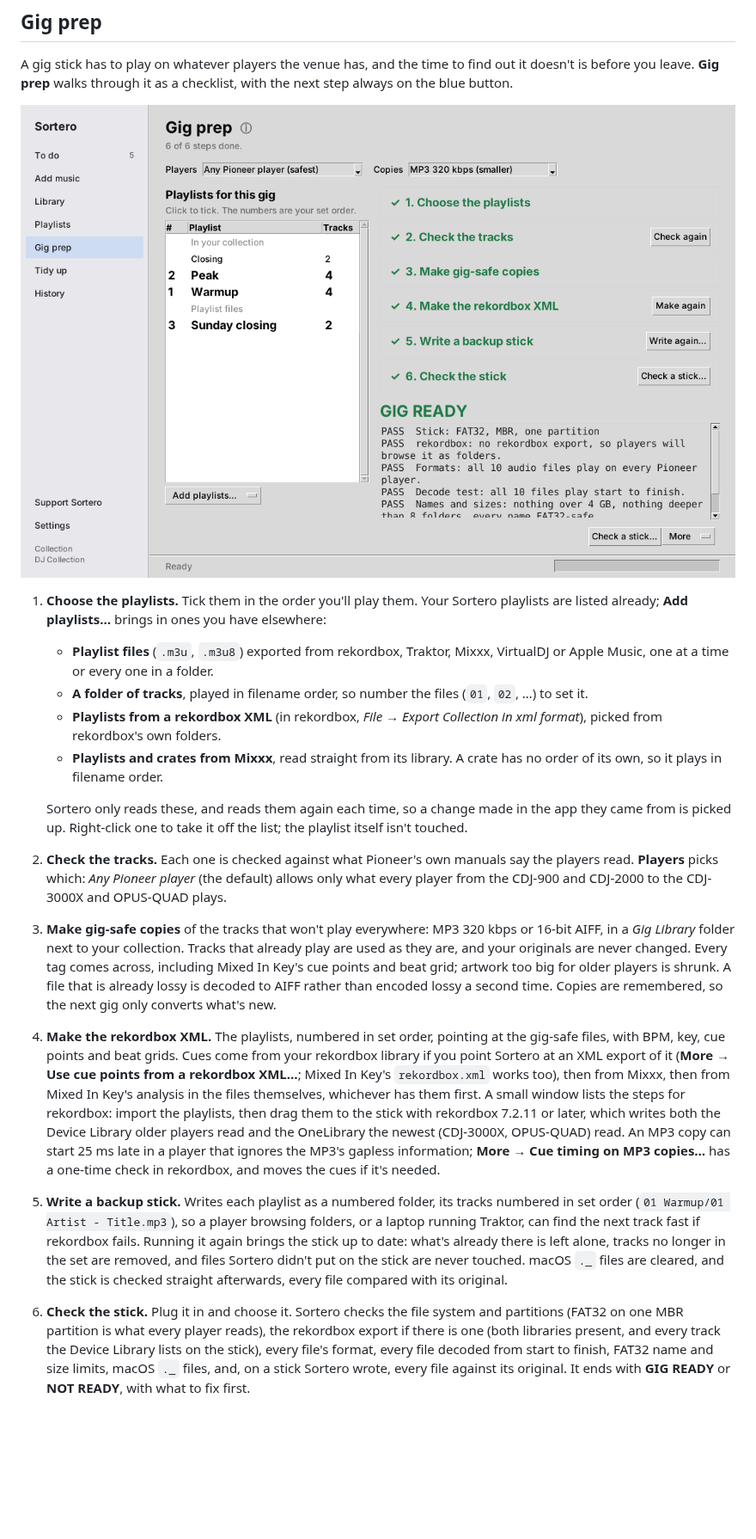
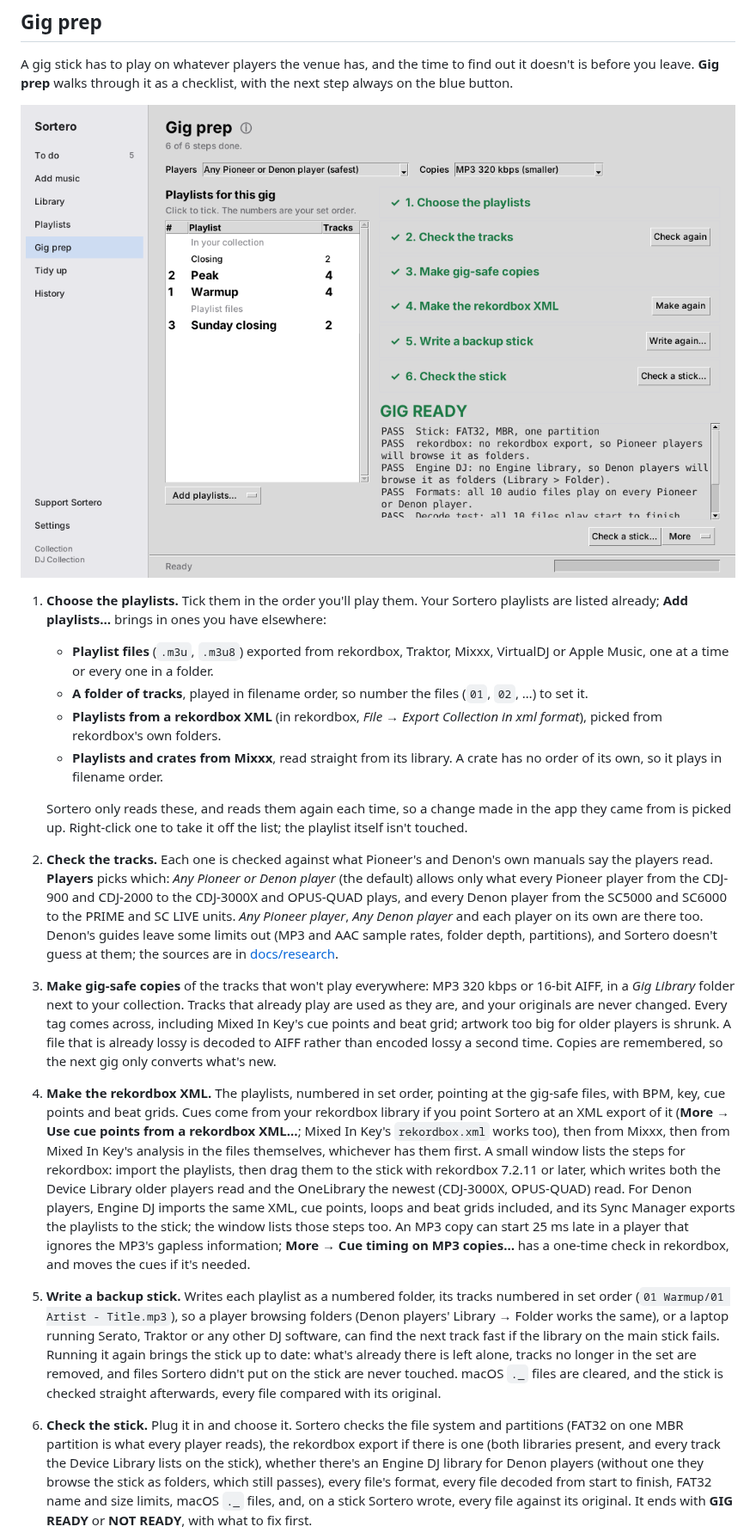
Before and after one commit to sparkly-quasar/sortero, a Markdown page: README.md, the part around one of its changes. Shown at 86% size. GitHub-like rendering; pictures changed too: docs/screenshots/gig-prep.png; blank space fills up the shorter version.

```diff
--- a/README.md
+++ b/README.md
@@ -443,10 +443,15 @@ with the next step always on the blue button.
    Sortero only reads these, and reads them again each time, so a change made
    in the app they came from is picked up. Right-click one to take it off the
    list; the playlist itself isn't touched.
-2. **Check the tracks.** Each one is checked against what Pioneer's own manuals
-   say the players read. **Players** picks which: *Any Pioneer player* (the
-   default) allows only what every player from the CDJ-900 and CDJ-2000 to the
-   CDJ-3000X and OPUS-QUAD plays.
+2. **Check the tracks.** Each one is checked against what Pioneer's and
+   Denon's own manuals say the players read. **Players** picks which: *Any
+   Pioneer or Denon player* (the default) allows only what every Pioneer
+   player from the CDJ-900 and CDJ-2000 to the CDJ-3000X and OPUS-QUAD plays,
+   and every Denon player from the SC5000 and SC6000 to the PRIME and SC LIVE
+   units. *Any Pioneer player*, *Any Denon player* and each player on its own
+   are there too. Denon's guides leave some limits out (MP3 and AAC sample
+   rates, folder depth, partitions), and Sortero doesn't guess at them; the
+   sources are in [docs/research](docs/research/denon-engine-dj.md).
 3. **Make gig-safe copies** of the tracks that won't play everywhere: MP3 320
    kbps or 16-bit AIFF, in a *Gig Library* folder next to your collection.
    Tracks that already play are used as they are, and your originals are never
@@ -463,13 +468,16 @@ with the next step always on the blue button.
    lists the steps for rekordbox: import the playlists, then drag them to the
    stick with rekordbox 7.2.11 or later, which writes both the Device Library
    older players read and the OneLibrary the newest (CDJ-3000X, OPUS-QUAD)
-   read. An MP3 copy can start 25 ms late in a player that ignores the MP3's
+   read. For Denon players, Engine DJ imports the same XML, cue points, loops
+   and beat grids included, and its Sync Manager exports the playlists to the
+   stick; the window lists those steps too. An MP3 copy can start 25 ms late in a player that ignores the MP3's
    gapless information; **More → Cue timing on MP3 copies…** has a one-time
    check in rekordbox, and moves the cues if it's needed.
 5. **Write a backup stick.** Writes each playlist as a numbered folder, its
    tracks numbered in set order (`01 Warmup/01 Artist - Title.mp3`), so a
-   player browsing folders, or a laptop running Traktor, can find the next track
-   fast if rekordbox fails. Running it again brings the stick up to date: what's
+   player browsing folders (Denon players' Library → Folder works the same), or
+   a laptop running Serato, Traktor or any other DJ software, can find the next
+   track fast if the library on the main stick fails. Running it again brings the stick up to date: what's
    already there is left alone, tracks no longer in the set are removed, and
    files Sortero didn't put on the stick are never touched. macOS `._` files are
    cleared, and the stick is checked straight afterwards, every file compared
@@ -477,7 +485,9 @@ with the next step always on the blue button.
 6. **Check the stick.** Plug it in and choose it. Sortero checks the file system
    and partitions (FAT32 on one MBR partition is what every player reads), the
    rekordbox export if there is one (both libraries present, and every track
-   the Device Library lists on the stick),
+   the Device Library lists on the stick), whether there's an Engine DJ library
+   for Denon players (without one they browse the stick as folders, which still
+   passes),
    every file's format, every file decoded from start to finish, FAT32 name and
    size limits, macOS `._` files, and, on a stick Sortero wrote, every file
    against its original. It ends with **GIG READY** or **NOT READY**, with
```
Also changed, not shown: other parts of README.md (+2 -2 lines), 11 other files.
